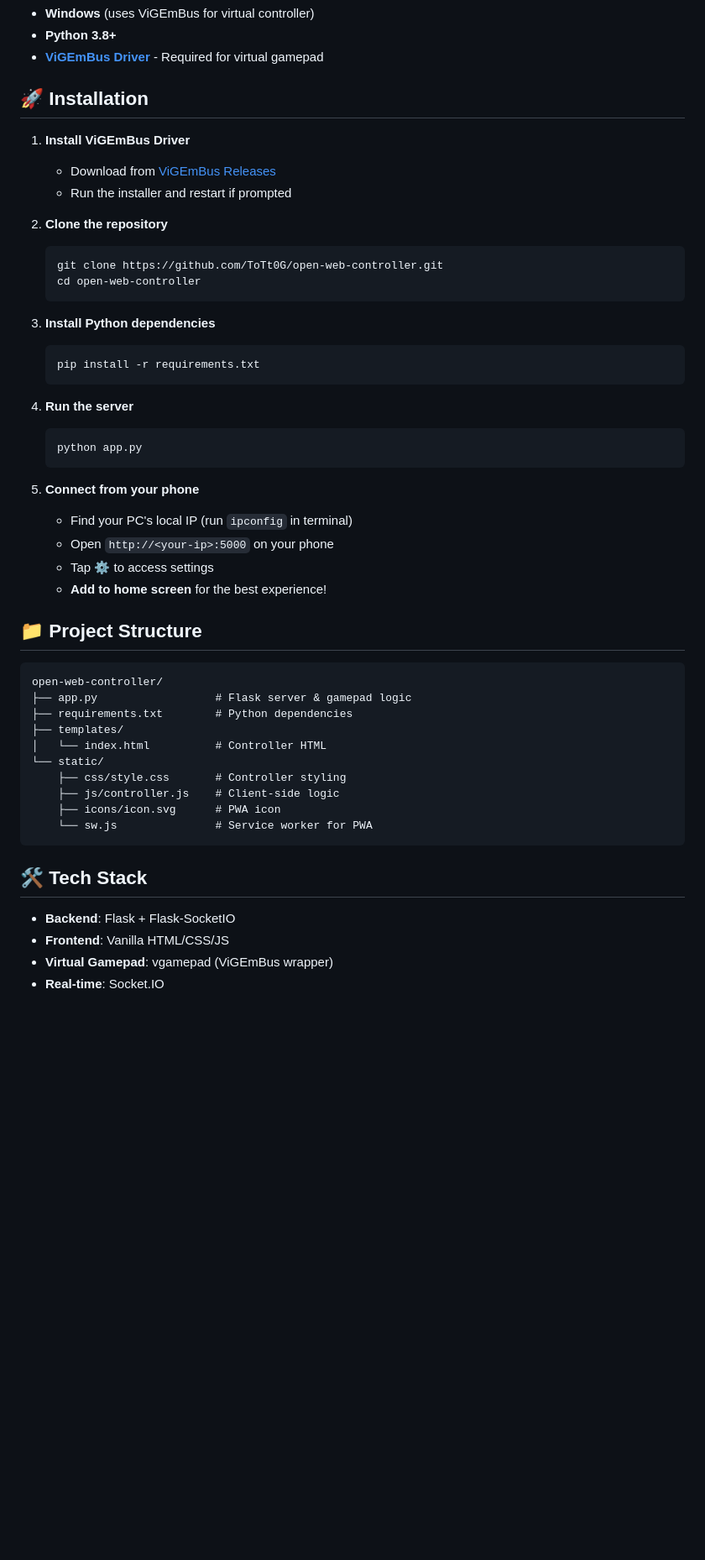
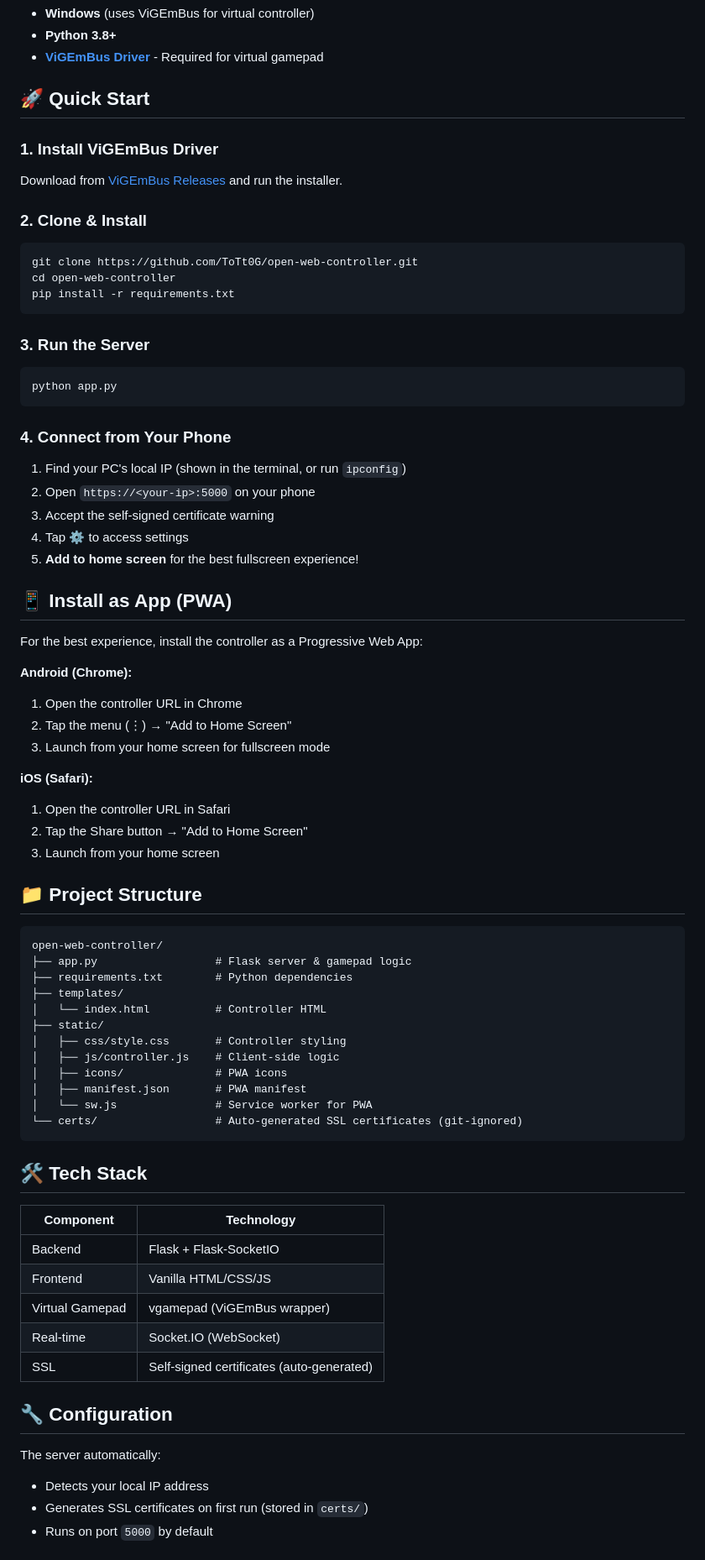
Before and after one commit to ToTt0G/open-web-controller, a Markdown page: README.md, the part around the change printed below. Shown: that part at 84% size. GitHub-like rendering; blank space fills up the shorter version.

Commit message:
Update README with HTTPS, PWA install guide, and new features

````diff
--- a/README.md
+++ b/README.md
@@ -34,33 +36,43 @@ A web-based virtual Xbox 360 controller that runs on your PC and can be accessed
 - **Python 3.8+**
 - **[ViGEmBus Driver](https://github.com/ViGEm/ViGEmBus/releases)** - Required for virtual gamepad
 
-## 🚀 Installation
+## 🚀 Quick Start
 
-1. **Install ViGEmBus Driver**
-   - Download from [ViGEmBus Releases](https://github.com/ViGEm/ViGEmBus/releases)
-   - Run the installer and restart if prompted
+### 1. Install ViGEmBus Driver
+Download from [ViGEmBus Releases](https://github.com/ViGEm/ViGEmBus/releases) and run the installer.
 
-2. **Clone the repository**
-   ```bash
-   git clone https://github.com/ToTt0G/open-web-controller.git
-   cd open-web-controller
-   ```
+### 2. Clone & Install
+```bash
+git clone https://github.com/ToTt0G/open-web-controller.git
+cd open-web-controller
+pip install -r requirements.txt
+```
 
-3. **Install Python dependencies**
-   ```bash
-   pip install -r requirements.txt
-   ```
+### 3. Run the Server
+```bash
+python app.py
+```
 
-4. **Run the server**
-   ```bash
-   python app.py
-   ```
+### 4. Connect from Your Phone
+1. Find your PC's local IP (shown in the terminal, or run `ipconfig`)
+2. Open `https://<your-ip>:5000` on your phone
+3. Accept the self-signed certificate warning
+4. Tap ⚙️ to access settings
+5. **Add to home screen** for the best fullscreen experience!
 
-5. **Connect from your phone**
-   - Find your PC's local IP (run `ipconfig` in terminal)
-   - Open `http://<your-ip>:5000` on your phone
-   - Tap ⚙️ to access settings
-   - **Add to home screen** for the best experience!
+## 📱 Install as App (PWA)
+
+For the best experience, install the controller as a Progressive Web App:
+
+**Android (Chrome):**
+1. Open the controller URL in Chrome
+2. Tap the menu (⋮) → "Add to Home Screen"
+3. Launch from your home screen for fullscreen mode
+
+**iOS (Safari):**
+1. Open the controller URL in Safari
+2. Tap the Share button → "Add to Home Screen"
+3. Launch from your home screen
 
 ## 📁 Project Structure
 
@@ -70,16 +82,29 @@ open-web-controller/
 ├── requirements.txt        # Python dependencies
 ├── templates/
 │   └── index.html          # Controller HTML
-└── static/
-    ├── css/style.css       # Controller styling
-    ├── js/controller.js    # Client-side logic
-    ├── icons/icon.svg      # PWA icon
-    └── sw.js               # Service worker for PWA
+├── static/
+│   ├── css/style.css       # Controller styling
+│   ├── js/controller.js    # Client-side logic
+│   ├── icons/              # PWA icons
+│   ├── manifest.json       # PWA manifest
+│   └── sw.js               # Service worker for PWA
+└── certs/                  # Auto-generated SSL certificates (git-ignored)
 ```
 
 ## 🛠️ Tech Stack
 
-- **Backend**: Flask + Flask-SocketIO
-- **Frontend**: Vanilla HTML/CSS/JS
-- **Virtual Gamepad**: vgamepad (ViGEmBus wrapper)
-- **Real-time**: Socket.IO
+| Component | Technology |
+|-----------|------------|
+| Backend | Flask + Flask-SocketIO |
+| Frontend | Vanilla HTML/CSS/JS |
+| Virtual Gamepad | vgamepad (ViGEmBus wrapper) |
+| Real-time | Socket.IO (WebSocket) |
+| SSL | Self-signed certificates (auto-generated) |
+
+## 🔧 Configuration
+
+The server automatically:
+- Detects your local IP address
+- Generates SSL certificates on first run (stored in `certs/`)
+- Runs on port `5000` by default
+
````
Also changed, not shown: other parts of README.md (+15 -7 lines).
